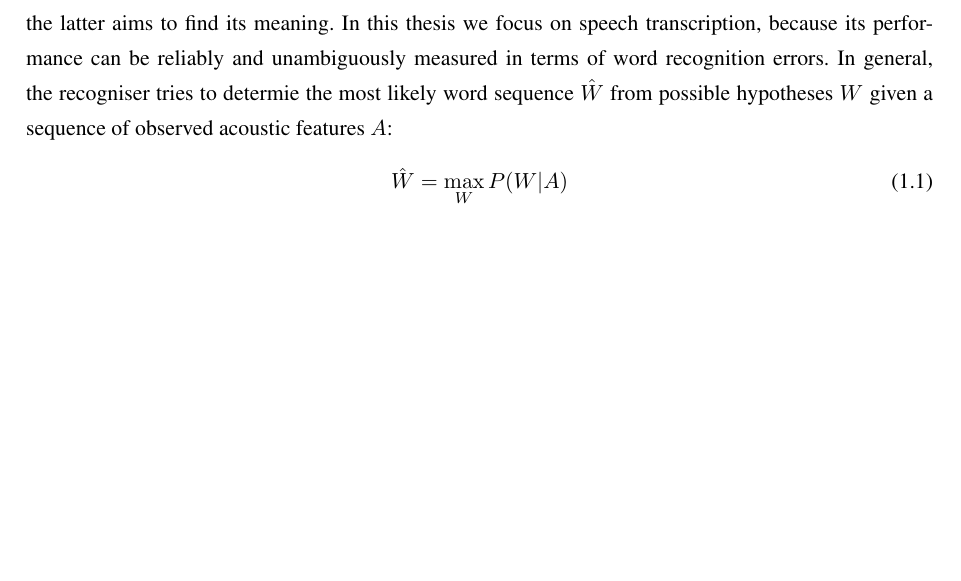
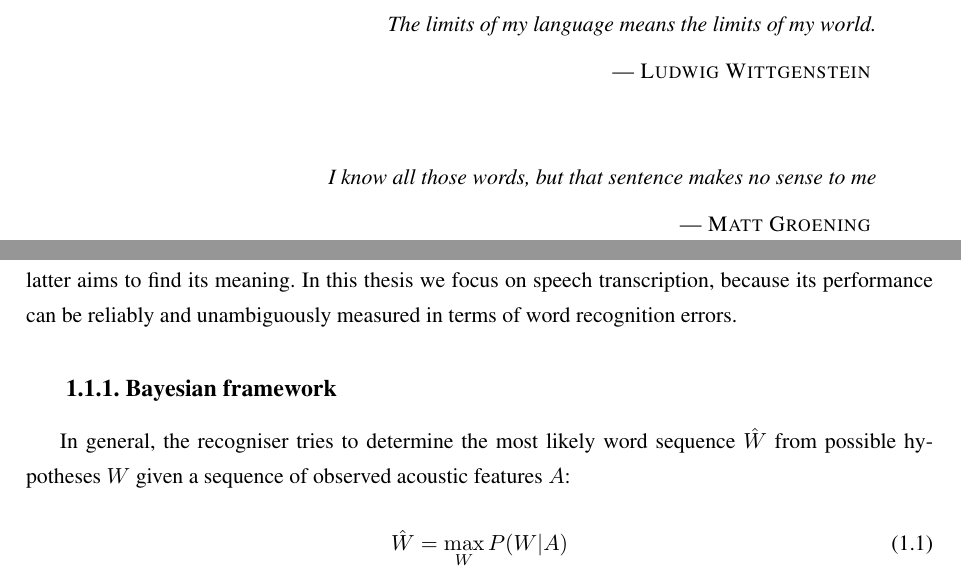
Before and after one commit to curiousTauseef/thesis-2, a LaTeX thesis (thesis.tex, which reads chapter1.tex, quotes.tex): part of page 7 of 17 before the commit and two parts of pages 4 and 7 of 19 after it, the two joined at a grey line, cut at the place of the change, the shorter picture padded with empty space. Compiled offline with pdfLaTeX.

Commit message:
Adds new chapters

```diff
--- a/chapter1.tex
+++ b/chapter1.tex
@@ -3,7 +3,9 @@
 
 \section{Automatic speech recognition}
 \label{section:asr}
-Automatic speech recognition (ASR) \nomenclature{ASR}{Automatic Speech Recognition} can be defined as independent, computer-driven transcription of spoken language into readable text in real time \cite{stuckless1994developments, jelinek1997statistical}. Although this process can be performed almost effortlessly by the human brain, it is extremely difficult to reverse-engineer\footnote{The observation that low-level sensorimotor skills require far more computational resources than high-level reasoning is known as the Moravec's paradox and has been formulated independently by several artificial intelligence researchers in the 1980s. As Moravec wrote: ``it is comparatively easy to make computers exhibit adult level performance on intelligence tests or playing checkers, and difficult or impossible to give them the skills of a one-year-old when it comes to perception and mobility''\cite{moravec1988mind}.}. Large-vocabulary continuous speech recognition falls into two distinct categories\nomenclature{LVCSR}{Large Vocabulary Continuous Speech Recognition}(LVCSR): speech transcription and speech understanding. The former aims to find the exact orthographic transcription of analysed utterance, while the latter aims to find its meaning. In this thesis we focus on speech transcription, because its performance can be reliably and unambiguously measured in terms of word recognition errors. In general, the recogniser tries to determie the most likely word sequence $\hat{W}$ from possible hypotheses $W$ given a sequence of observed acoustic features $A$:
+Automatic speech recognition (ASR) \nomenclature{ASR}{Automatic Speech Recognition} can be defined as independent, computer-driven transcription of spoken language into readable text in real time \cite{stuckless1994developments, jelinek1997statistical}. Although this process can be performed almost effortlessly by the human brain, it is extremely difficult to reverse-engineer\footnote{The observation that low-level sensorimotor skills require far more computational resources than high-level reasoning is known as the Moravec's paradox and has been formulated independently by several artificial intelligence researchers in the 1980s. As Moravec wrote: ``it is comparatively easy to make computers exhibit adult level performance on intelligence tests or playing checkers, and difficult or impossible to give them the skills of a one-year-old when it comes to perception and mobility''\cite{moravec1988mind}.}. Large-vocabulary continuous speech recognition falls into two distinct categories\nomenclature{LVCSR}{Large Vocabulary Continuous Speech Recognition}(LVCSR): speech transcription and speech understanding. The former aims to find the exact orthographic transcription of analysed utterance, while the latter aims to find its meaning. In this thesis we focus on speech transcription, because its performance can be reliably and unambiguously measured in terms of word recognition errors.
+\subsection{Bayesian framework}
+In general, the recogniser tries to determine the most likely word sequence $\hat{W}$ from possible hypotheses $W$ given a sequence of observed acoustic features $A$:
 \begin{equation}
 \label{equation:recogniser}
   \hat{W}=\max_{W}P(W|A)
--- /dev/null
+++ b/quotes.tex
@@ -0,0 +1,19 @@
+\newpage
+\thispagestyle{empty}
+\begin{flushright}
+\null
+\vfill
+\textit{The limits of my language means the limits of my world.}
+
+\medskip
+\textsc{--- Ludwig Wittgenstein}
+\vspace{2\baselineskip}
+
+
+\textit{I know all those words, but that sentence makes no sense to me}
+
+\medskip
+\textsc{--- Matt Groening}
+\vspace{2\baselineskip}
+\end{flushright}
+\newpage
```
Also changed, not shown: chapter2.tex (+1 -1 lines), chapter3.tex (+4 -0 lines), chapter4.tex (added, +3 -0 lines), chapter5.tex (added, +1 -0 lines), chapter1.tex (8 more changed lines), 2 other files.
